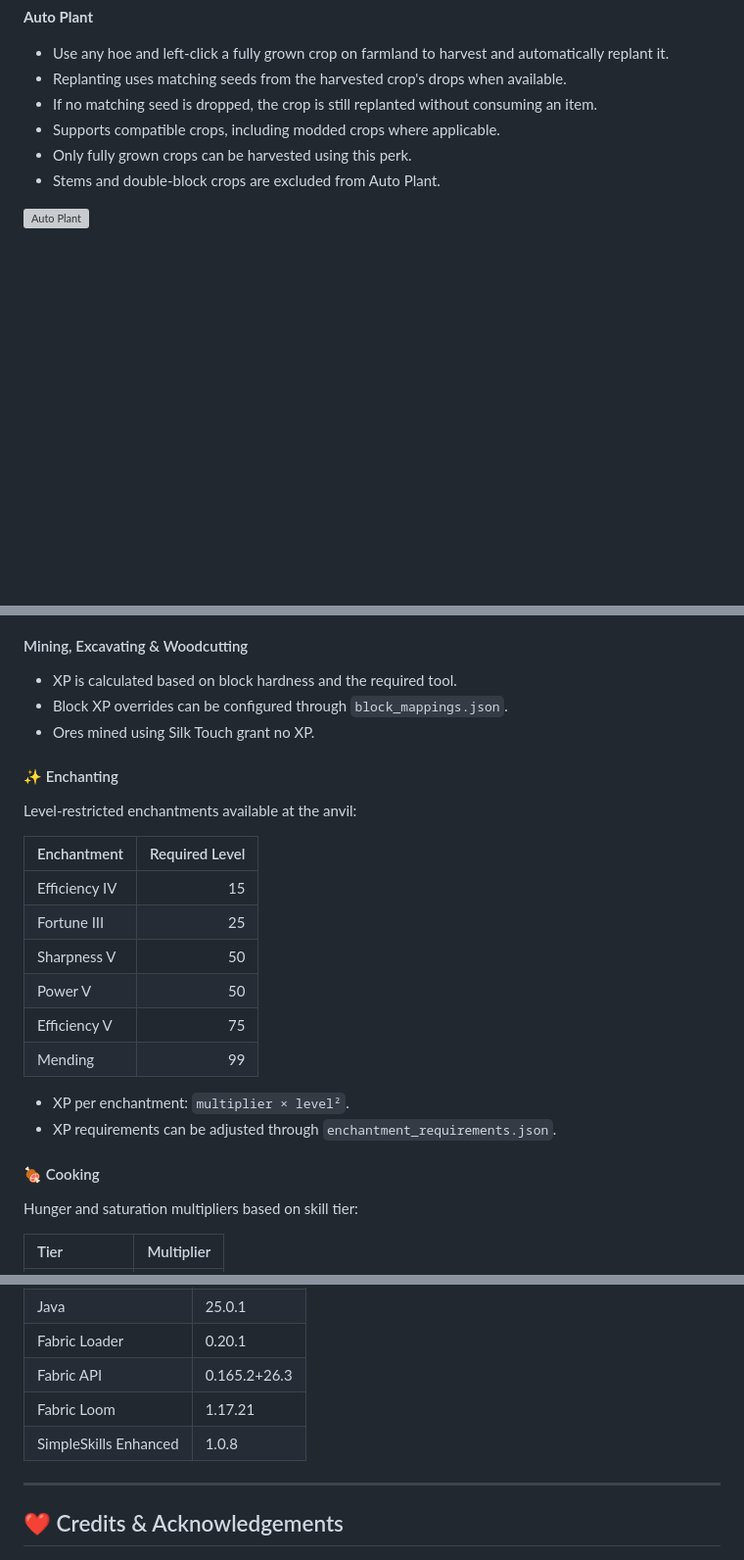
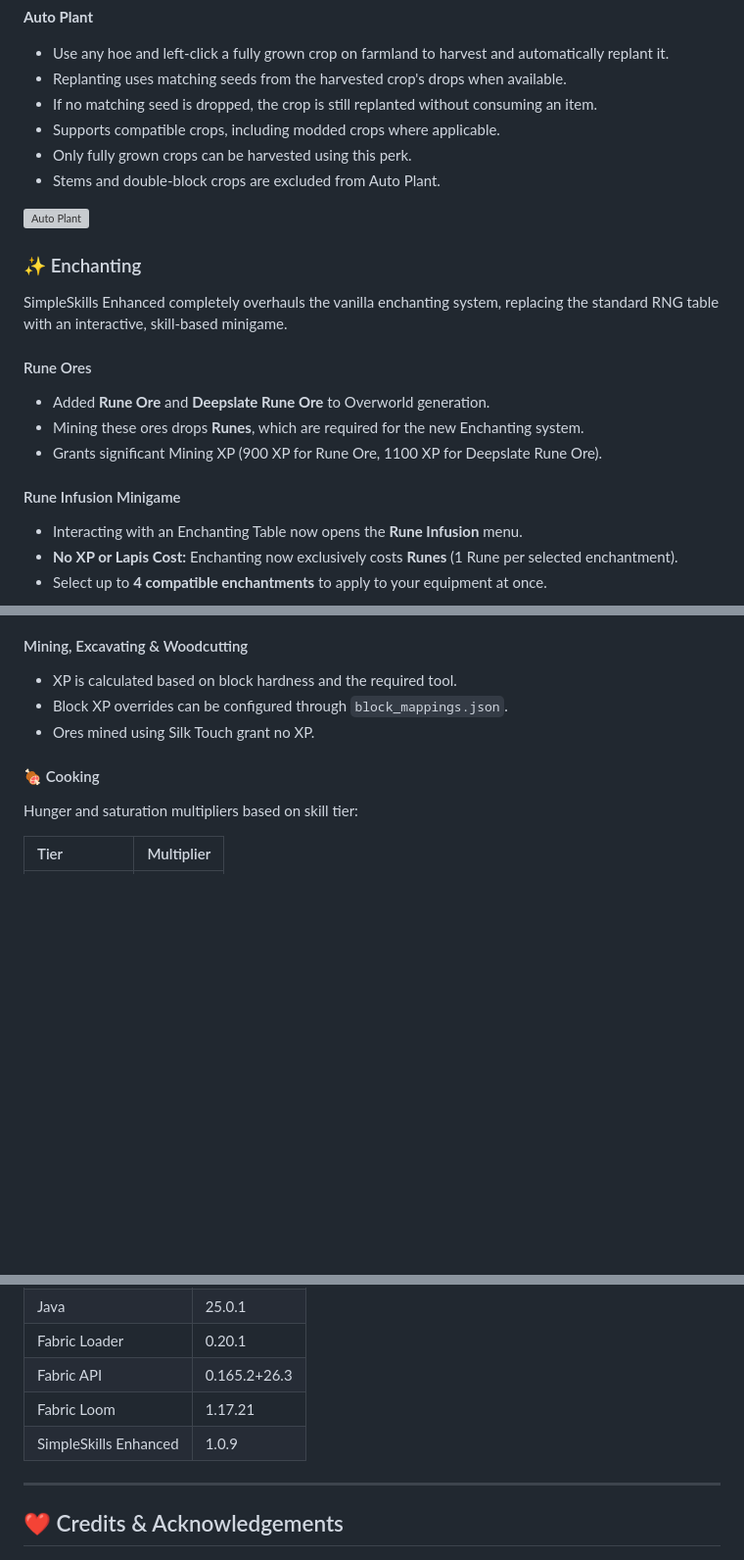
Before and after one commit to Whandger/SimpleSkills-Enhanced, a Markdown page: README.md, 3 parts joined by grey strips. Shown at 98% size. GitHub-like rendering; blank space fills up the shorter version; grey boxes are pictures that could not be loaded.

```diff
--- a/README.md
+++ b/README.md
@@ -370,3 +370,17 @@ Both perks unlock at **Farming Level 5**.
 
 ![Auto Plant](docs/images/auto-farm.gif)
 
+### ✨ Enchanting
+
+SimpleSkills Enhanced completely overhauls the vanilla enchanting system, replacing the standard RNG table with an interactive, skill-based minigame.
+
+#### Rune Ores
+- Added **Rune Ore** and **Deepslate Rune Ore** to Overworld generation.
+- Mining these ores drops **Runes**, which are required for the new Enchanting system.
+- Grants significant Mining XP (900 XP for Rune Ore, 1100 XP for Deepslate Rune Ore).
+
+#### Rune Infusion Minigame
+- Interacting with an Enchanting Table now opens the **Rune Infusion** menu.
+- **No XP or Lapis Cost:** Enchanting now exclusively costs **Runes** (1 Rune per selected enchantment).
+- Select up to **4 compatible enchantments** to apply to your equipment at once.
+
@@ -472,22 +515,6 @@ Keys can be rebound in Minecraft's Controls menu.
 - XP is calculated based on block hardness and the required tool.
 - Block XP overrides can be configured through `block_mappings.json`.
 - Ores mined using Silk Touch grant no XP.
-
-#### ✨ Enchanting
-
-Level-restricted enchantments available at the anvil:
-
-| Enchantment | Required Level |
-|:--|--:|
-| Efficiency IV | 15 |
-| Fortune III | 25 |
-| Sharpness V | 50 |
-| Power V | 50 |
-| Efficiency V | 75 |
-| Mending | 99 |
-
-- XP per enchantment: `multiplier × level²`.
-- XP requirements can be adjusted through `enchantment_requirements.json`.
 
 #### 🍖 Cooking
 
@@ -675,7 +665,7 @@ The current development environment uses:
 | Fabric Loader | 0.20.1 |
 | Fabric API | 0.165.2+26.3 |
 | Fabric Loom | 1.17.21 |
-| SimpleSkills Enhanced | 1.0.8 |
+| SimpleSkills Enhanced | 1.0.9 |
 
 ---
 
```
Also changed, not shown: other parts of README.md (+29 -37 lines), docs/images/enchant-minigame.gif (added), docs/images/select-enchant.jpg (added).
